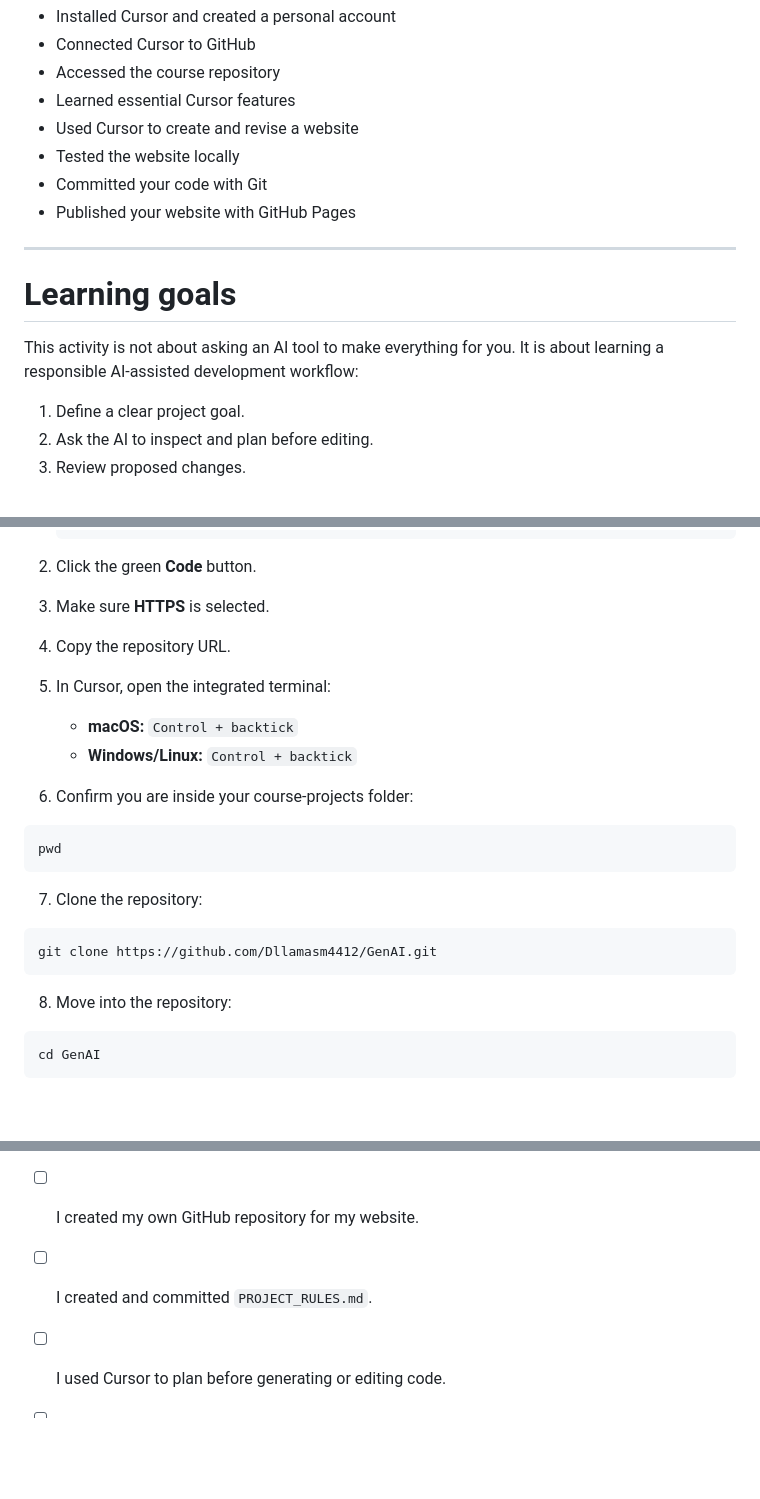
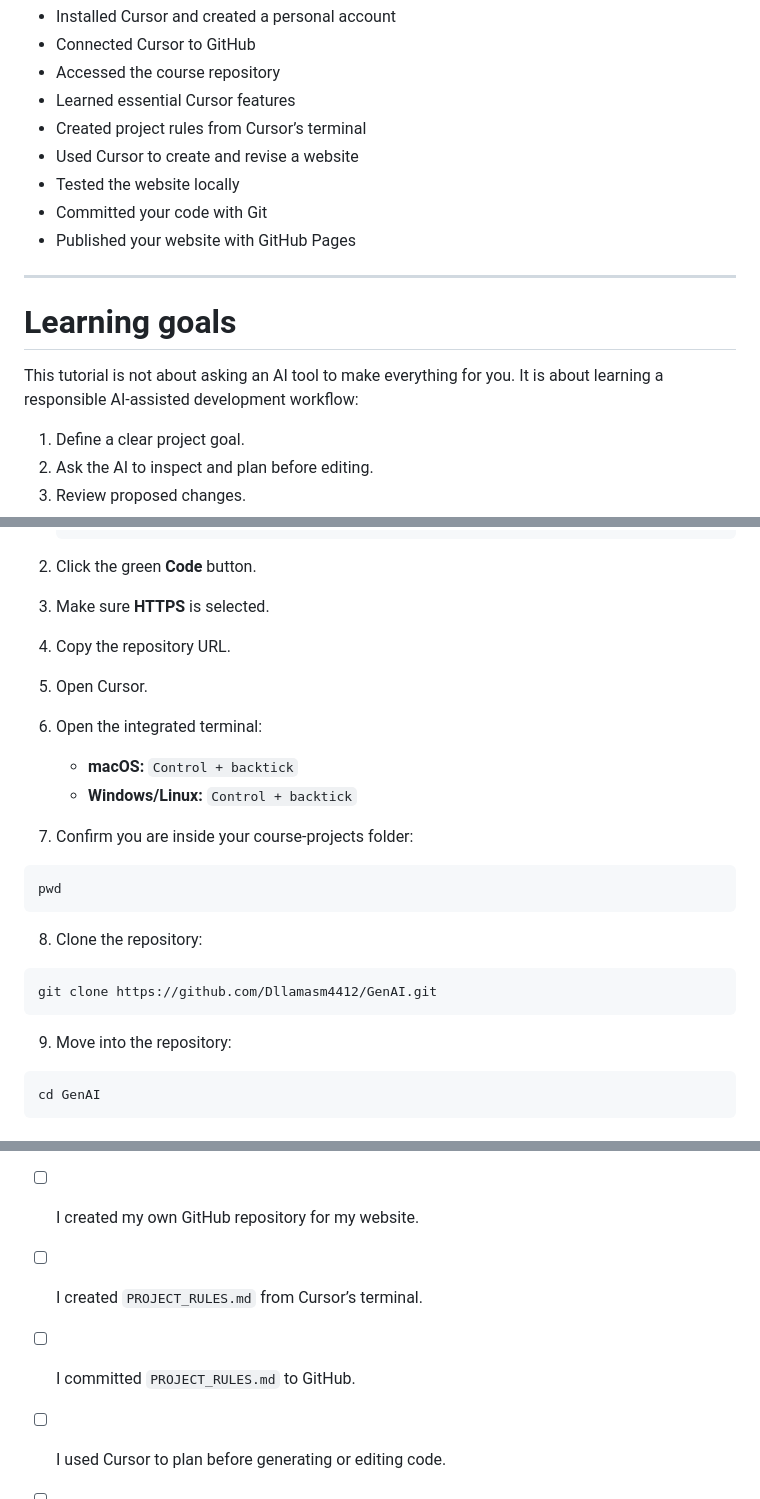
Before and after one commit to Dllamasm4412/GenAI, a Markdown page: Week1/Readme.md, 3 parts joined by grey strips. Rendered like a GitHub page; blank space fills up the shorter version.

````diff
--- a/Week1/Readme.md
+++ b/Week1/Readme.md
@@ -28,6 +28,7 @@ By the end of the tutorial, you will have:
 - Connected Cursor to GitHub
 - Accessed the course repository
 - Learned essential Cursor features
+- Created project rules from Cursor’s terminal
 - Used Cursor to create and revise a website
 - Tested the website locally
 - Committed your code with Git
@@ -37,7 +38,7 @@ By the end of the tutorial, you will have:
 
 # Learning goals
 
-This activity is not about asking an AI tool to make everything for you. It is about learning a responsible AI-assisted development workflow:
+This tutorial is not about asking an AI tool to make everything for you. It is about learning a responsible AI-assisted development workflow:
 
 1. Define a clear project goal.
 2. Ask the AI to inspect and plan before editing.
@@ -182,22 +183,23 @@ If you prefer a different location, that is fine. Keep it organized and make sur
 2. Click the green **Code** button.
 3. Make sure **HTTPS** is selected.
 4. Copy the repository URL.
-5. In Cursor, open the integrated terminal:
+5. Open Cursor.
+6. Open the integrated terminal:
    - **macOS:** `Control + backtick`
    - **Windows/Linux:** `Control + backtick`
-6. Confirm you are inside your course-projects folder:
+7. Confirm you are inside your course-projects folder:
 
 ```bash
 pwd
 ```
 
-7. Clone the repository:
+8. Clone the repository:
 
 ```bash
 git clone https://github.com/Dllamasm4412/GenAI.git
 ```
 
-8. Move into the repository:
+9. Move into the repository:
 
 ```bash
 cd GenAI
@@ -999,7 +1049,8 @@ Before submitting, confirm:
 - [ ] I connected Cursor to GitHub or understand how GitHub works with my project.
 - [ ] I accessed and read the Week 1 course instructions.
 - [ ] I created my own GitHub repository for my website.
-- [ ] I created and committed `PROJECT_RULES.md`.
+- [ ] I created `PROJECT_RULES.md` from Cursor’s terminal.
+- [ ] I committed `PROJECT_RULES.md` to GitHub.
 - [ ] I used Cursor to plan before generating or editing code.
 - [ ] I reviewed Cursor’s proposed changes.
 - [ ] I tested my website locally.
````
Also changed, not shown: other parts of Week1/Readme.md (+91 -43 lines).
